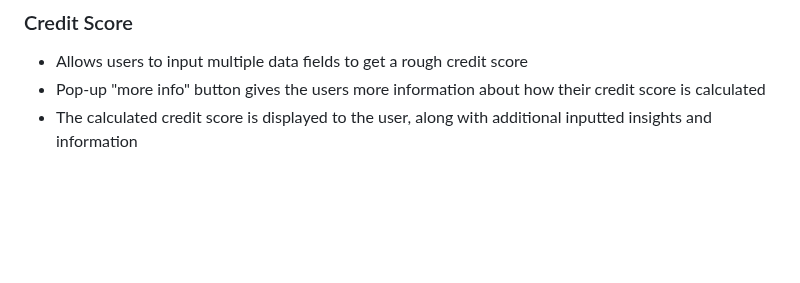
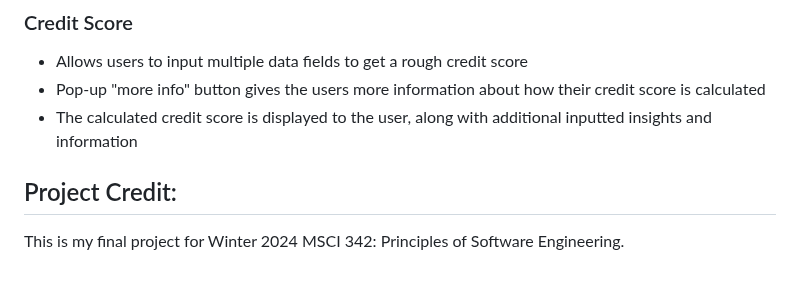
Before and after one commit to kpercyro/ReactToRiches, a Markdown page: README.md, the part around the change. GitHub-like rendering; blank space fills up the shorter version.

```diff
--- a/README.md
+++ b/README.md
@@ -118,3 +118,6 @@
 - Allows users to input multiple data fields to get a rough credit score
 - Pop-up "more info" button gives the users more information about how their credit score is calculated
 - The calculated credit score is displayed to the user, along with additional inputted insights and information
+
+## Project Credit:
+This is my final project for Winter 2024 MSCI 342: Principles of Software Engineering.
```
